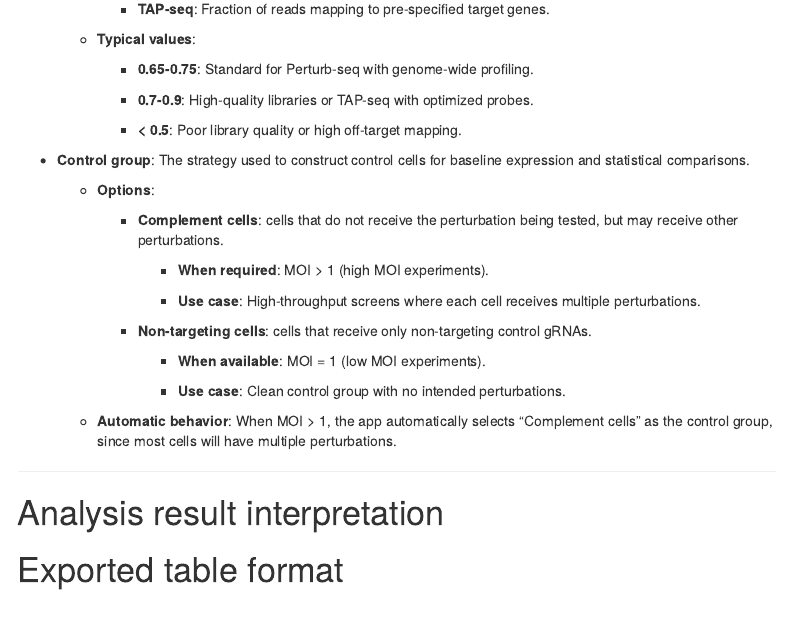
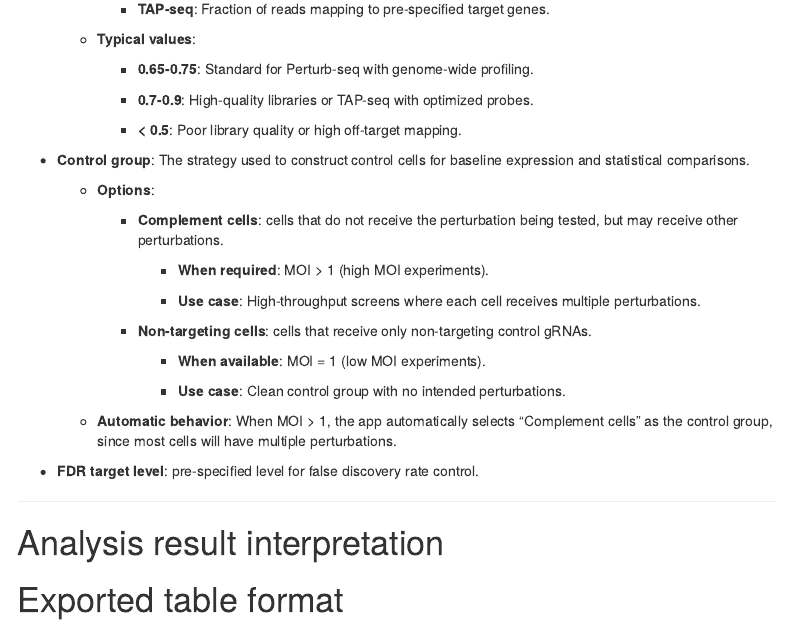
Before and after one commit to Katsevich-Lab/perturbplanApp, an R Markdown document (vignettes/perturbplanapp.Rmd): the page in a window 1100 px wide, from 5310 px down. The pictures show the output file inst/app/www/perturbplanapp.html that the author committed with the source, opened offline; menus at the side of the page are left out.

Commit message:
add FDR level explanation

```diff
--- a/vignettes/perturbplanapp.Rmd
+++ b/vignettes/perturbplanapp.Rmd
@@ -362,6 +362,8 @@ These advanced parameters provide fine-grained control over technical aspects of
 
   - **Automatic behavior**: When MOI > 1, the app automatically selects "Complement cells" as the control group, since most cells will have multiple perturbations.
 
+- **FDR target level**: pre-specified level for false discovery rate control.
+
 ---
 
 # Analysis result interpretation
```
Also changed, not shown: inst/app/www/perturbplanapp.html.
